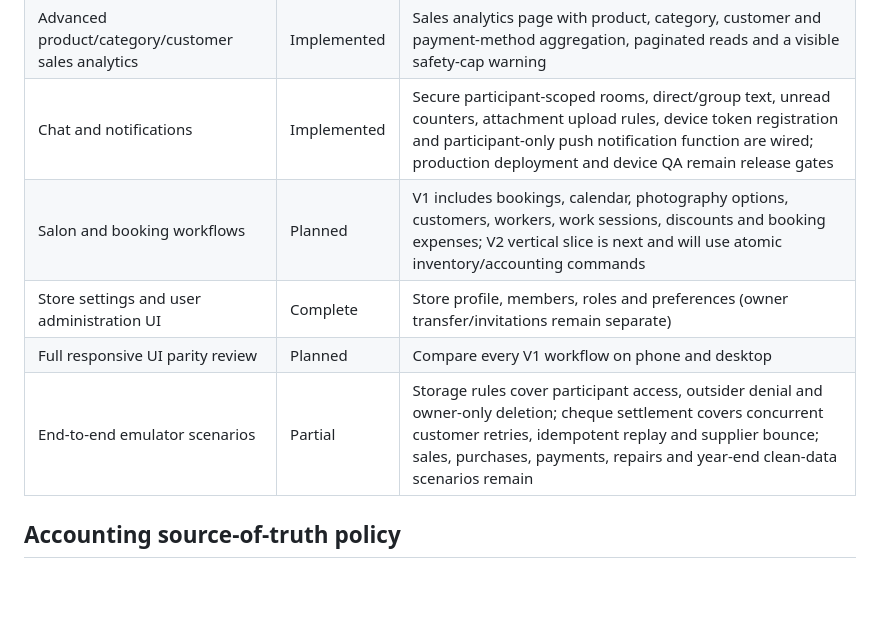
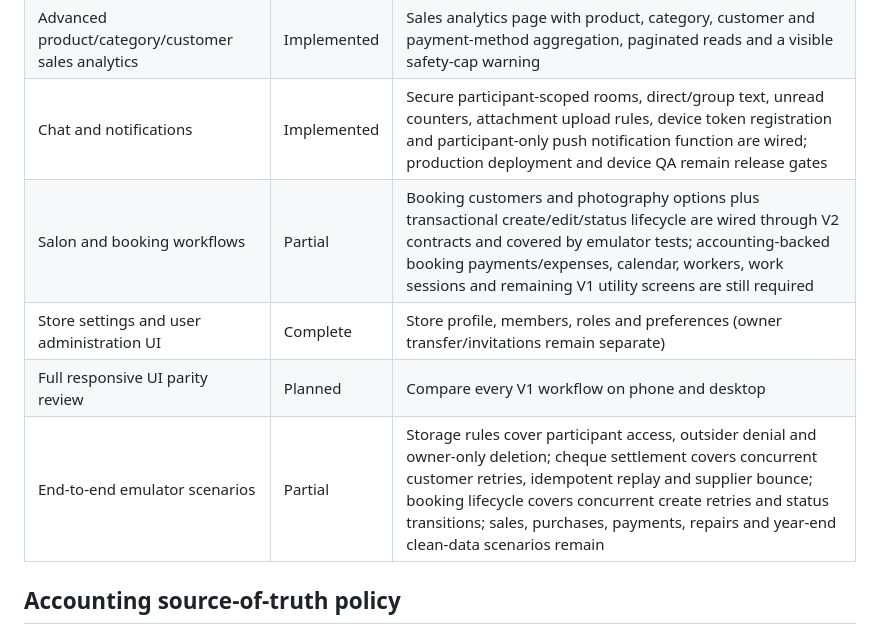
Before and after one commit to yazan-amleh/electrical_parts_store_v2, a Markdown page: docs/V2_FEATURE_PARITY_MATRIX.md, the part around the change. Rendered like a GitHub page; blank space fills up the shorter version.

Commit message:
docs: mark booking parity slice as partial

```diff
--- a/docs/V2_FEATURE_PARITY_MATRIX.md
+++ b/docs/V2_FEATURE_PARITY_MATRIX.md
@@ -32,10 +32,10 @@ This matrix keeps the V1 surface visible while V2 is rebuilt on a new data set.
 | Report export and printing | Partial | Operational reports, sales analytics, repair requests and payment receipts, and category inventory support PDF/print/share; V1-specific formats still need final visual review |
 | Advanced product/category/customer sales analytics | Implemented | Sales analytics page with product, category, customer and payment-method aggregation, paginated reads and a visible safety-cap warning |
 | Chat and notifications | Implemented | Secure participant-scoped rooms, direct/group text, unread counters, attachment upload rules, device token registration and participant-only push notification function are wired; production deployment and device QA remain release gates |
-| Salon and booking workflows | Planned | V1 includes bookings, calendar, photography options, customers, workers, work sessions, discounts and booking expenses; V2 vertical slice is next and will use atomic inventory/accounting commands |
+| Salon and booking workflows | Partial | Booking customers and photography options plus transactional create/edit/status lifecycle are wired through V2 contracts and covered by emulator tests; accounting-backed booking payments/expenses, calendar, workers, work sessions and remaining V1 utility screens are still required |
 | Store settings and user administration UI | Complete | Store profile, members, roles and preferences (owner transfer/invitations remain separate) |
 | Full responsive UI parity review | Planned | Compare every V1 workflow on phone and desktop |
-| End-to-end emulator scenarios | Partial | Storage rules cover participant access, outsider denial and owner-only deletion; cheque settlement covers concurrent customer retries, idempotent replay and supplier bounce; sales, purchases, payments, repairs and year-end clean-data scenarios remain |
+| End-to-end emulator scenarios | Partial | Storage rules cover participant access, outsider denial and owner-only deletion; cheque settlement covers concurrent customer retries, idempotent replay and supplier bounce; booking lifecycle covers concurrent create retries and status transitions; sales, purchases, payments, repairs and year-end clean-data scenarios remain |
 
 ## Accounting source-of-truth policy
 
```
